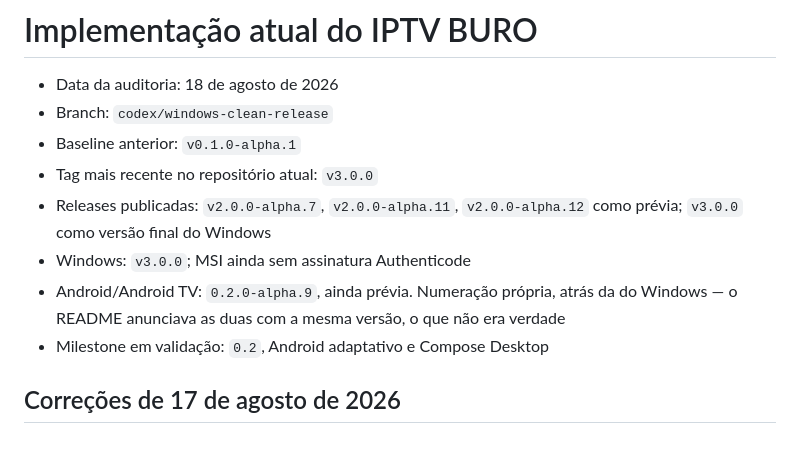
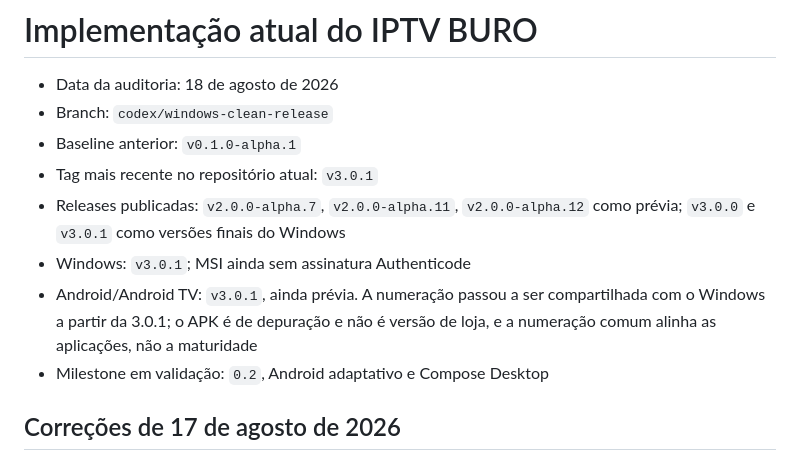
Before and after one commit to serafinnike-create/IPTVBURO, a Markdown page: docs/status/CURRENT_IMPLEMENTATION.md, the part around the change. GitHub-like rendering.

Commit message:
Record 3.0.1 and the shared numbering
The status file is meant to state what is actually published, and it still said
Android was on its own 0.2.0-alpha.9 scheme. It also notes what the shared
number does *not* mean: the APK is a debug build, so aligning the versions
aligns the applications, not their maturity.

Co-Authored-By: Claude Opus 5 <noreply@anthropic.com>

```diff
--- a/docs/status/CURRENT_IMPLEMENTATION.md
+++ b/docs/status/CURRENT_IMPLEMENTATION.md
@@ -3,13 +3,13 @@
 - Data da auditoria: 18 de agosto de 2026
 - Branch: `codex/windows-clean-release`
 - Baseline anterior: `v0.1.0-alpha.1`
-- Tag mais recente no repositório atual: `v3.0.0`
+- Tag mais recente no repositório atual: `v3.0.1`
 - Releases publicadas: `v2.0.0-alpha.7`, `v2.0.0-alpha.11`, `v2.0.0-alpha.12`
-  como prévia; `v3.0.0` como versão final do Windows
-- Windows: `v3.0.0`; MSI ainda sem assinatura Authenticode
-- Android/Android TV: `0.2.0-alpha.9`, ainda prévia. Numeração própria, atrás
-  da do Windows — o README anunciava as duas com a mesma versão, o que não era
-  verdade
+  como prévia; `v3.0.0` e `v3.0.1` como versões finais do Windows
+- Windows: `v3.0.1`; MSI ainda sem assinatura Authenticode
+- Android/Android TV: `v3.0.1`, ainda prévia. A numeração passou a ser
+  compartilhada com o Windows a partir da 3.0.1; o APK é de depuração e não é
+  versão de loja, e a numeração comum alinha as aplicações, não a maturidade
 - Milestone em validação: `0.2`, Android adaptativo e Compose Desktop
 
 ## Correções de 17 de agosto de 2026
```
